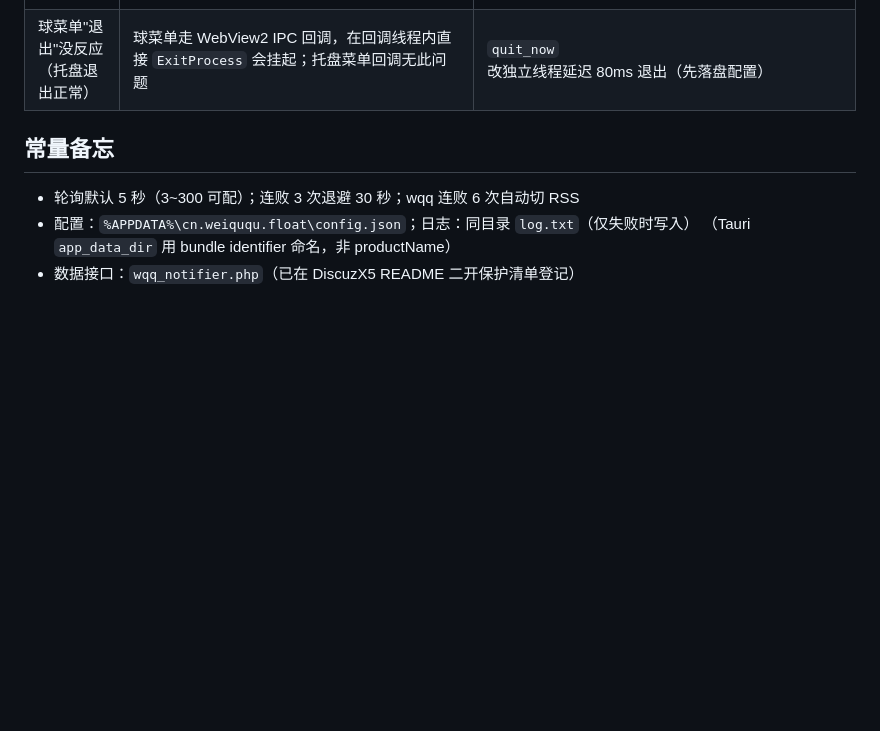
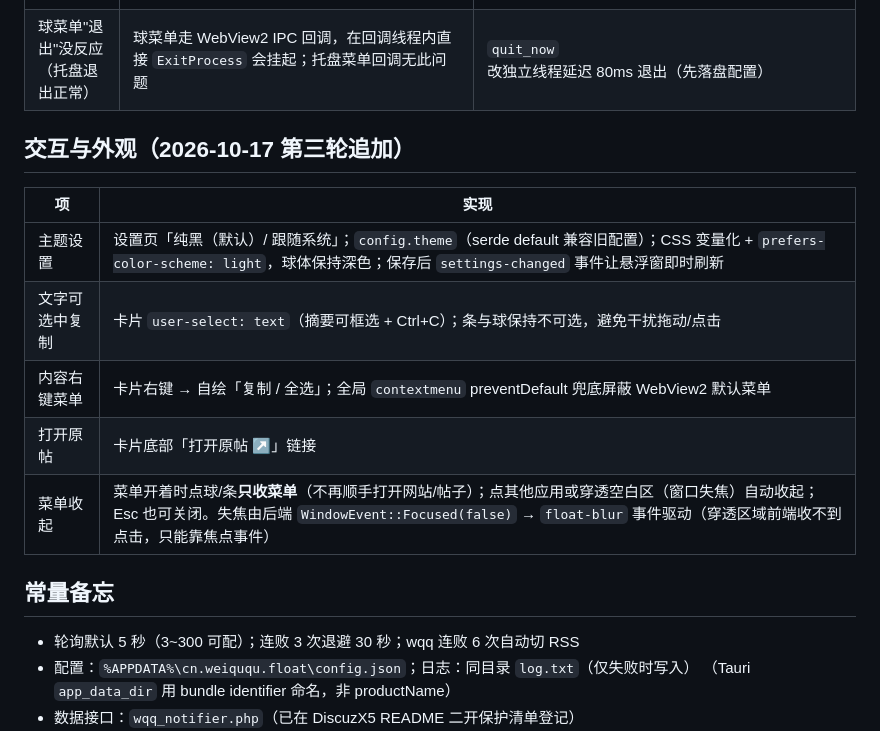
Before and after one commit to sverhesgsfdshfveh-source/dz-wqq-float, a Markdown page: docs/release-checklist.md, the part around the change. Drawn GitHub-style; blank space fills up the shorter version.

Commit message:
docs: 发布清单与台账补主题/复制/内容菜单/失焦收起

```diff
--- a/docs/release-checklist.md
+++ b/docs/release-checklist.md
@@ -81,6 +81,16 @@ cd src-tauri/target/release && zip wqq-float-0.1.0-win64.zip wqq-float.exe
 | 设置窗打开全白 | **三个递进根因**：①float 窗口的 `additionalBrowserArgs` 影响后续创建的 WebView2 窗口；②**运行中首次创建**设置窗本身白屏（启动时创建正常）；③点 X 时 Tauri 默认**销毁**窗口，第二次打开又变成"运行中重新创建"→ 白屏且窗口卡死（X 无响应） | ①移除该参数（提示音改 Rust 播放）；②setup **预创建**设置窗（`visible:false` + `skip_taskbar`）；③拦截 settings 的 `CloseRequested`：`prevent_close` + `hide`（窗口保活），打开时 `show` + `eval("location.reload()")` 解决隐藏后不重绘 |
 | 球菜单"退出"没反应（托盘退出正常） | 球菜单走 WebView2 IPC 回调，在回调线程内直接 `ExitProcess` 会挂起；托盘菜单回调无此问题 | `quit_now` 改独立线程延迟 80ms 退出（先落盘配置） |
 
+## 交互与外观（2026-10-17 第三轮追加）
+
+| 项 | 实现 |
+|---|---|
+| 主题设置 | 设置页「纯黑（默认）/ 跟随系统」；`config.theme`（serde default 兼容旧配置）；CSS 变量化 + `prefers-color-scheme: light`，球体保持深色；保存后 `settings-changed` 事件让悬浮窗即时刷新 |
+| 文字可选中复制 | 卡片 `user-select: text`（摘要可框选 + Ctrl+C）；条与球保持不可选，避免干扰拖动/点击 |
+| 内容右键菜单 | 卡片右键 → 自绘「复制 / 全选」；全局 `contextmenu` preventDefault 兜底屏蔽 WebView2 默认菜单 |
+| 打开原帖 | 卡片底部「打开原帖 ↗」链接 |
+| 菜单收起 | 菜单开着时点球/条**只收菜单**（不再顺手打开网站/帖子）；点其他应用或穿透空白区（窗口失焦）自动收起；Esc 也可关闭。失焦由后端 `WindowEvent::Focused(false)` → `float-blur` 事件驱动（穿透区域前端收不到点击，只能靠焦点事件） |
+
 ## 常量备忘
 
 - 轮询默认 5 秒（3~300 可配）；连败 3 次退避 30 秒；wqq 连败 6 次自动切 RSS
```
